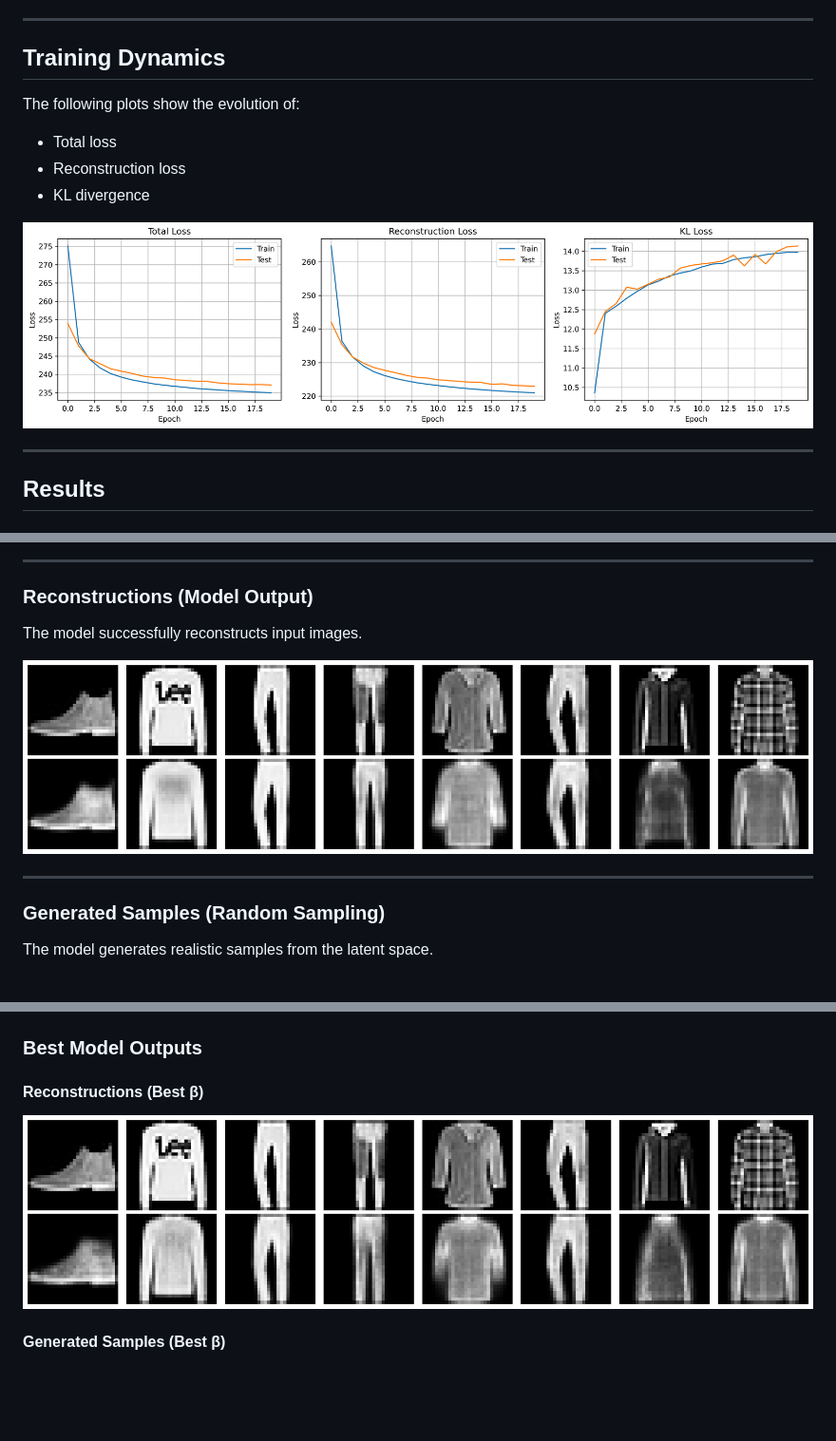
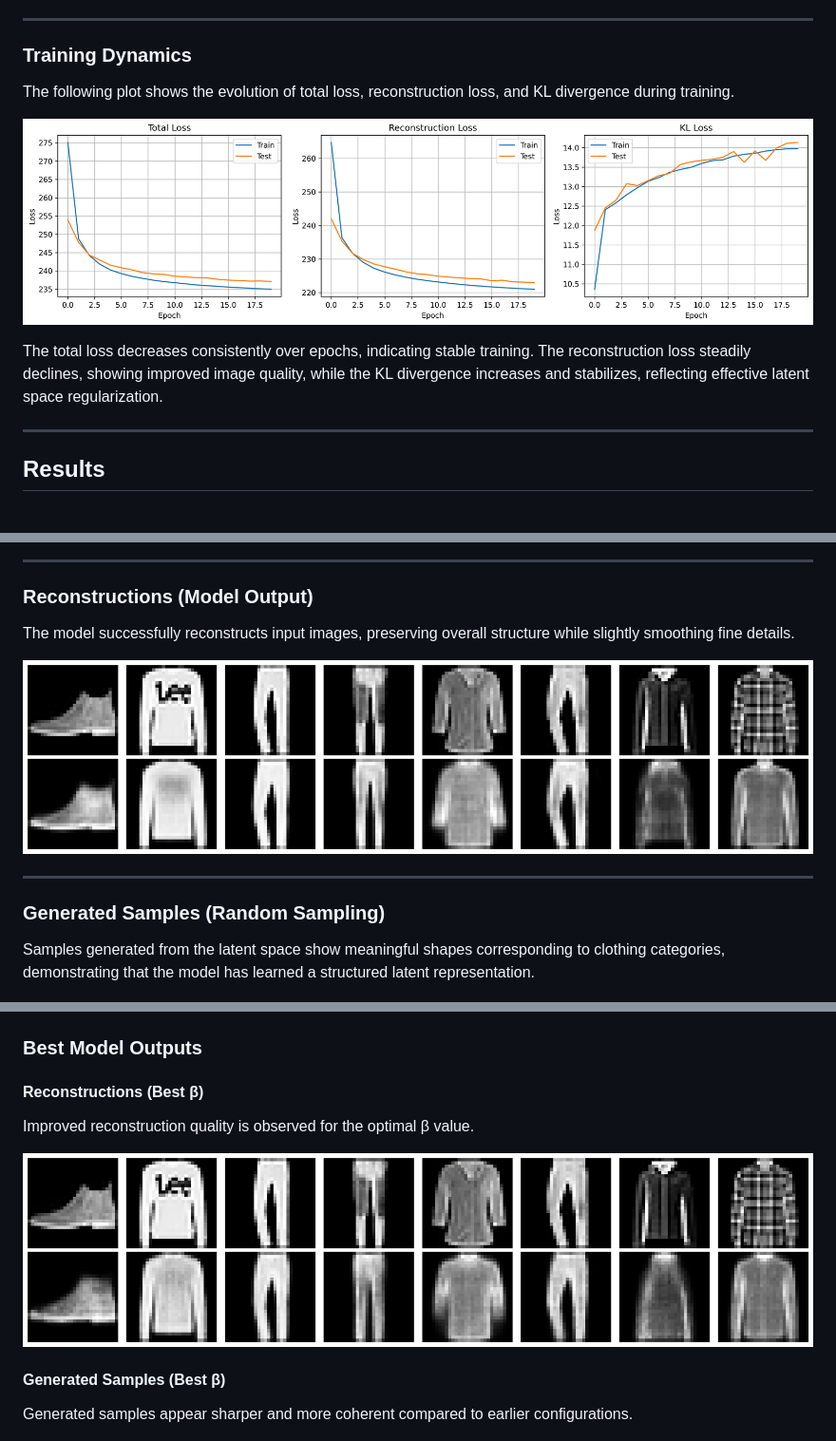
Before and after one commit to md-naim-hassan-saykat/draw-fashion-mnist-generative-model, a Markdown page: README.md, 3 parts joined by grey strips. Shown at 95% size. Drawn GitHub-style; blank space fills up the shorter version.

```diff
--- a/README.md
+++ b/README.md
@@ -66,14 +66,13 @@ The original DRAW attention-based read/write mechanism is **not implemented** to
 
 ---
 
-## Training Dynamics
+### Training Dynamics
 
-The following plots show the evolution of:
-- Total loss
-- Reconstruction loss
-- KL divergence
+The following plot shows the evolution of total loss, reconstruction loss, and KL divergence during training.
 
 ![Loss Components](images/loss_components.png)
+
+The total loss decreases consistently over epochs, indicating stable training. The reconstruction loss steadily declines, showing improved image quality, while the KL divergence increases and stabilizes, reflecting effective latent space regularization.
 
 ---
 
@@ -85,14 +84,14 @@ The following plots show the evolution of:
 ---
 
 ### Reconstructions (Model Output)
-The model successfully reconstructs input images.
+The model successfully reconstructs input images, preserving overall structure while slightly smoothing fine details.
 
 ![Reconstructions](images/reconstructions.png)
 
 ---
 
 ### Generated Samples (Random Sampling)
-The model generates realistic samples from the latent space.
+Samples generated from the latent space show meaningful shapes corresponding to clothing categories, demonstrating that the model has learned a structured latent representation.
 
 ![Generated Samples](images/generated_samples.png)
 
@@ -101,7 +100,11 @@ The model generates realistic samples from the latent space.
 ### Best Model Outputs
 
 #### Reconstructions (Best β)
+Improved reconstruction quality is observed for the optimal β value.
+
 ![Best Recon](images/best_model_reconstructions.png)
 
 #### Generated Samples (Best β)
+Generated samples appear sharper and more coherent compared to earlier configurations.
+
 ![Best Generated](images/best_model_generated_samples.png)
```
Also changed, not shown: other parts of README.md (+2 -0 lines).
